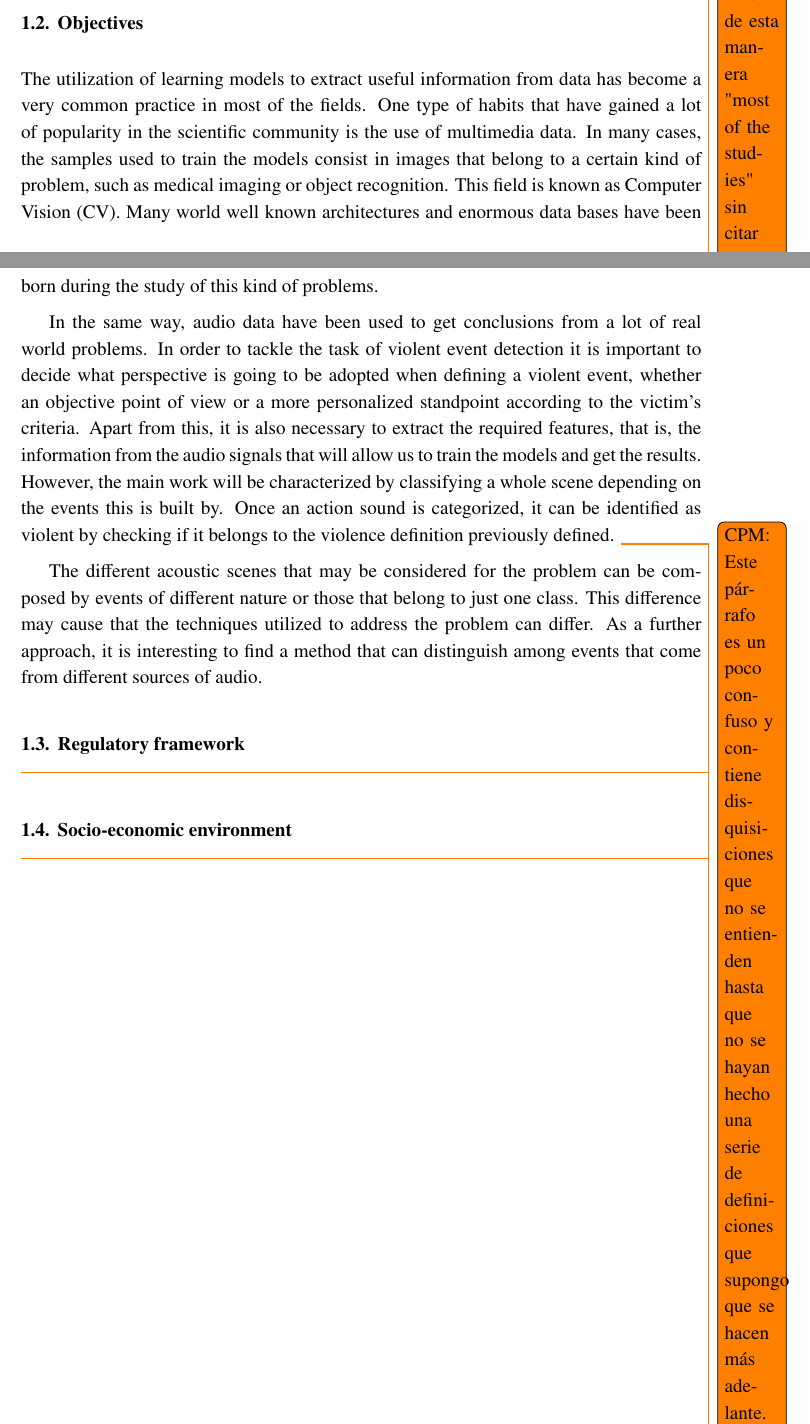
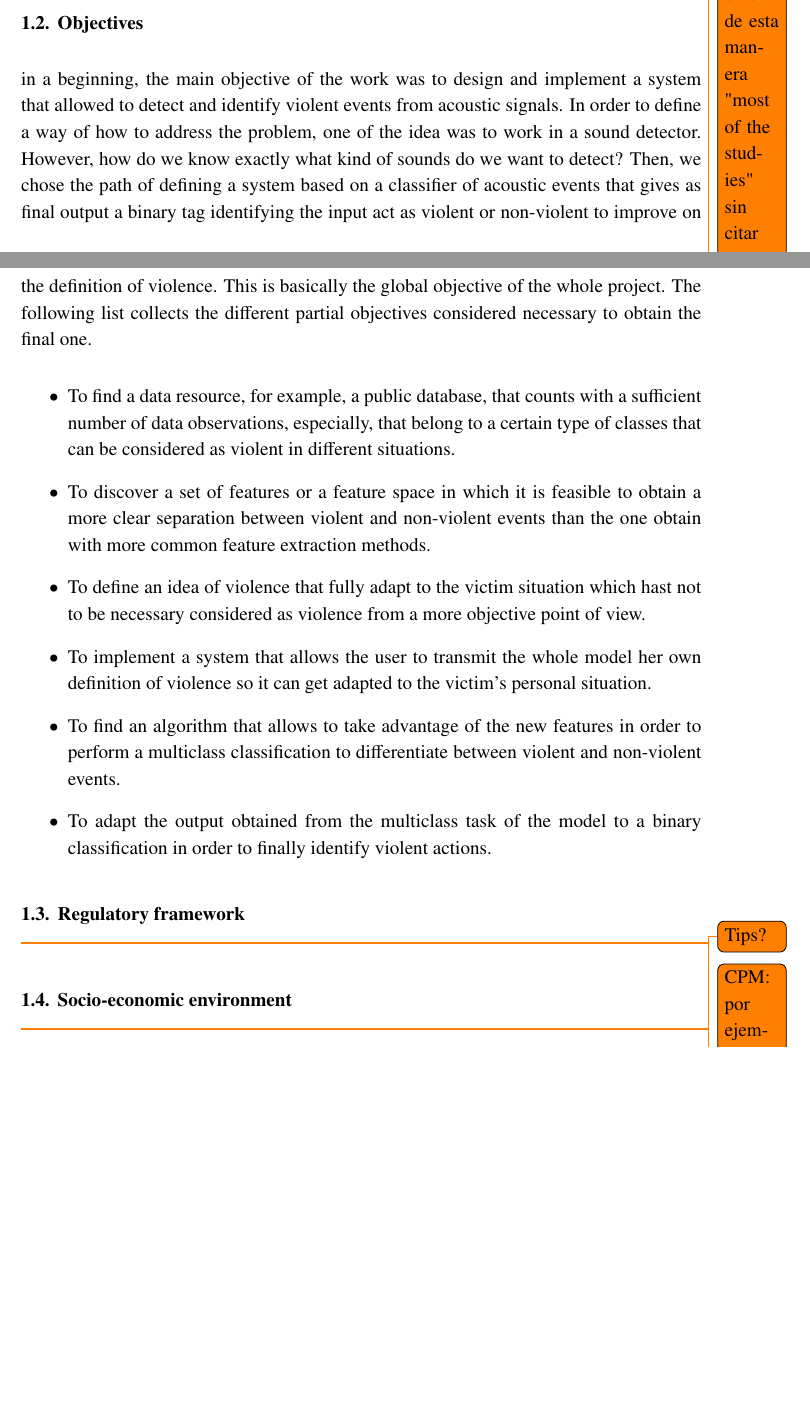
Before and after one commit to oscaroteromar/oscar-otero-tfg, a LaTeX thesis (plantilla_tfg_ingles_2019.tex, which reads introduction.tex): two parts of pages 16 and 17 of 101, joined at a grey line, cut so that both start at the same text, the shorter picture padded with empty space. Compiled offline with pdfLaTeX.

Commit message:
Objectives added

```diff
--- a/introduction.tex
+++ b/introduction.tex
@@ -15,11 +15,16 @@
 
 \section{Objectives}
 
-	The utilization of learning models to extract useful information from data has become a very common practice in most of the fields. One type of habits that have gained a lot of popularity in the scientific community is the use of multimedia data. In many cases, the samples used to train the models consist in images that belong to a certain kind of problem, such as medical imaging or object recognition. This field is known as \acrfull{cv}. Many world well known architectures and enormous data bases have been born during the study of this kind of problems.
+	in a beginning, the main objective of the work was to design and implement a system that allowed to detect and identify violent events from acoustic signals. In order to define a way of how to address the problem, one of the idea was to work in a sound detector. However, how do we know exactly what kind of sounds do we want to detect? Then, we chose the path of defining a system based on a classifier of acoustic events that gives as final output a binary tag identifying the input act as violent or non-violent to improve on the definition of violence. This is basically the global objective of the whole project. The following list collects the different partial objectives considered necessary to obtain the final one.
 
-	In the same way, audio data have been used to get conclusions from a lot of real world problems. In order to tackle the task of violent event detection it is important to decide what perspective is going to be adopted when defining a violent event, whether an objective point of view or a more personalized standpoint according to the victim's criteria. Apart from this, it is also necessary to extract the required features, that is, the information from the audio signals that will allow us to train the models and get the results. However, the main work will be characterized by classifying a whole scene depending on the events this is built by. Once an action sound is categorized, it can be identified as violent by checking if it belongs to the violence definition previously defined. \todo{CPM: Este párrafo es un poco confuso y contiene disquisiciones que no se entienden hasta que no se hayan hecho una serie de definiciones que supongo que se hacen más adelante. Piensa en una lista de Objetivos que empiecen con un verbo. Por ejemplo, "Encontrar (o investigar) una manera de describir una escena acústica violenta teniendo en cuenta las particularidades de la víctima." "Implementar un sistema capaz de ..."}
-
-	The different acoustic scenes that may be considered for the problem can be composed by events of different nature or those that belong to just one class. This difference may cause that the techniques utilized to address the problem can differ. As a further approach, it is interesting to find a method that can distinguish among events that come from different sources of audio.
+	\begin{itemize}
+		\item To find a data resource, for example, a public database, that counts with a sufficient number of data observations, especially, that belong to a certain type of classes that can be considered as violent in different situations.
+		\item To discover a set of features or a feature space in which it is feasible to obtain a more clear separation between violent and non-violent events than the one obtain with more common feature extraction methods.
+		\item To define an idea of violence that fully adapt to the victim situation which hast not to be necessary considered as violence from a more objective point of view.
+		\item To implement a system that allows the user to transmit the whole model her own definition of violence so it can get adapted to the victim's personal situation.
+		\item To find an algorithm that allows to take advantage of the new features in order to perform a multiclass classification to differentiate between violent and non-violent events.
+		\item To adapt the output obtained from the multiclass task of the model to a binary classification in order to finally identify violent actions.
+	\end{itemize}
 
 \section{Regulatory framework}
 \todo{Tips?}
```
Also changed, not shown: resources-and-methods-for-avd.tex (+3 -11 lines), sota-v2.tex (+1 -3 lines), state-of-the-art.tex (+3 -3 lines), 8 other files.
